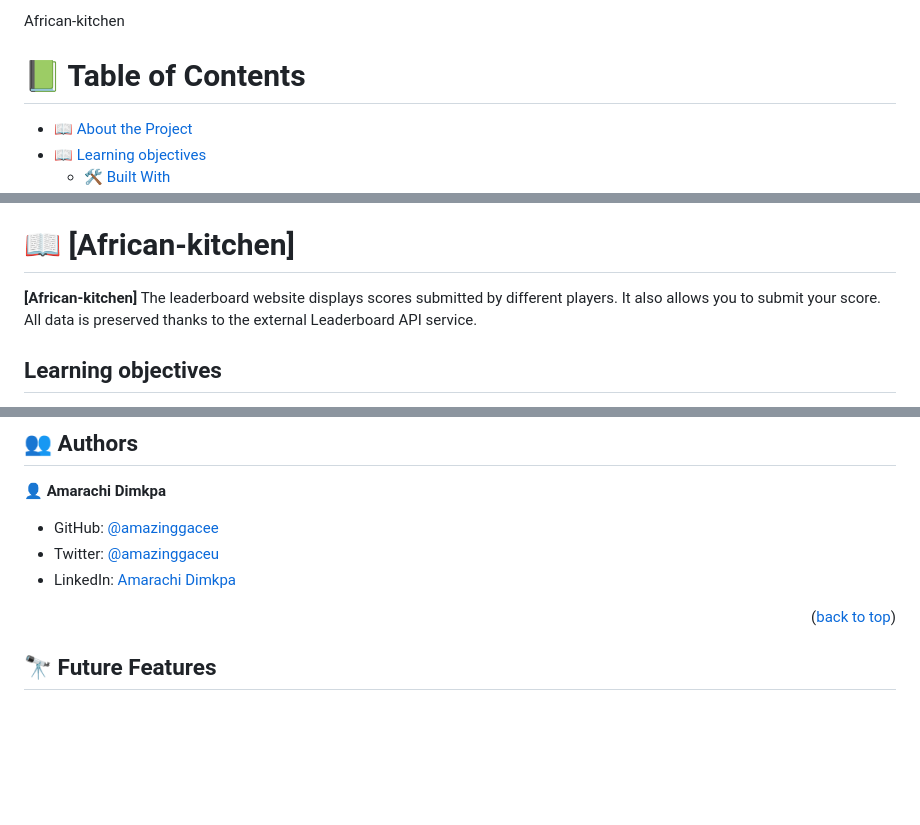
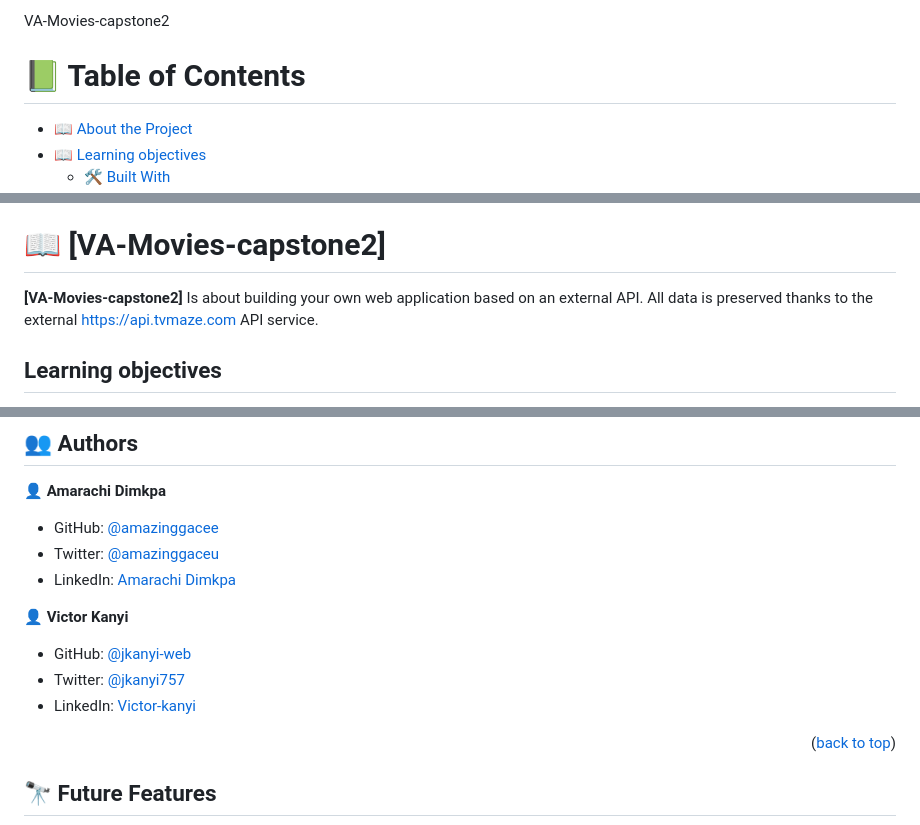
Before and after one commit to Amazinggracee/VA-Movies-capstone2, a Markdown page: README.md, 3 parts joined by grey strips. Rendered like a GitHub page; blank space fills up the shorter version.

Commit message:
Add the complete read me

```diff
--- a/README.md
+++ b/README.md
@@ -1,4 +1,4 @@
- <a name="readme-top">African-kitchen</a>
+ <a name="readme-top">VA-Movies-capstone2</a>
 # 📗 Table of Contents
 
 - [📖 About the Project](#about-project)
@@ -21,9 +21,9 @@
 
 <!-- PROJECT DESCRIPTION -->
 
-# 📖 [African-kitchen] <a name="about-project"></a>
+# 📖 [VA-Movies-capstone2] <a name="about-project"></a>
 
-**[African-kitchen]** The leaderboard website displays scores submitted by different players. It also allows you to submit your score. All data is preserved thanks to the external Leaderboard API service.
+**[VA-Movies-capstone2]** Is about building your own web application based on an external API. All data is preserved thanks to the external https://api.tvmaze.com API service.
 
 
 ## Learning objectives <a name="objectives"></a>
@@ -158,6 +158,11 @@ To get the output of our project make sure you have google Chrome, Mozila or any
 - Twitter: [@amazinggaceu](https://twitter.com/amazinggraceu)
 - LinkedIn: [Amarachi Dimkpa](https://linkedin.com/in/amarachi-dimkpa-070643183)
 
+👤 **Victor Kanyi**
+
+- GitHub: [@jkanyi-web](https://github.com/jkanyi-web)
+- Twitter: [@jkanyi757](https://twitter.com/jkanyi757)
+- LinkedIn: [Victor-kanyi](https://www.linkedin.com/in/victor-kanyi-6668aa188/)
 
 <p align="right">(<a href="#readme-top">back to top</a>)</p>
 
```
Also changed, not shown: other parts of README.md (+1 -1 lines).
